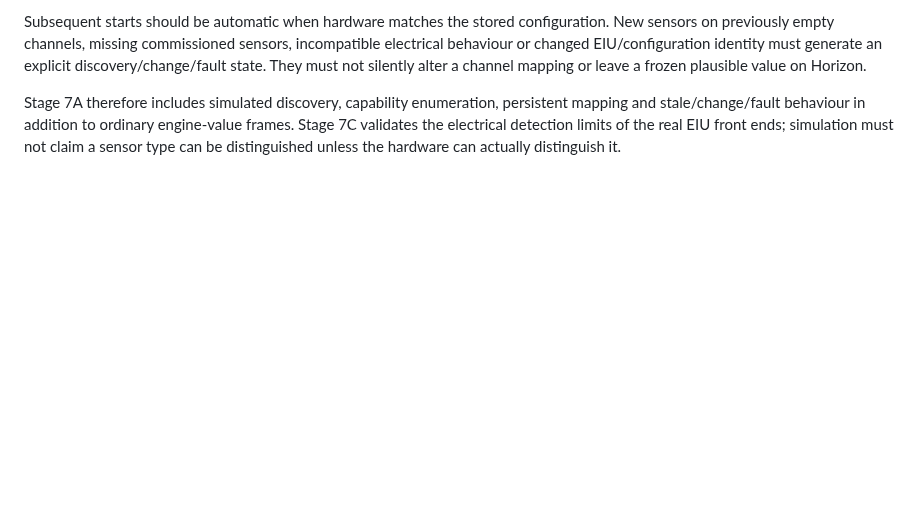
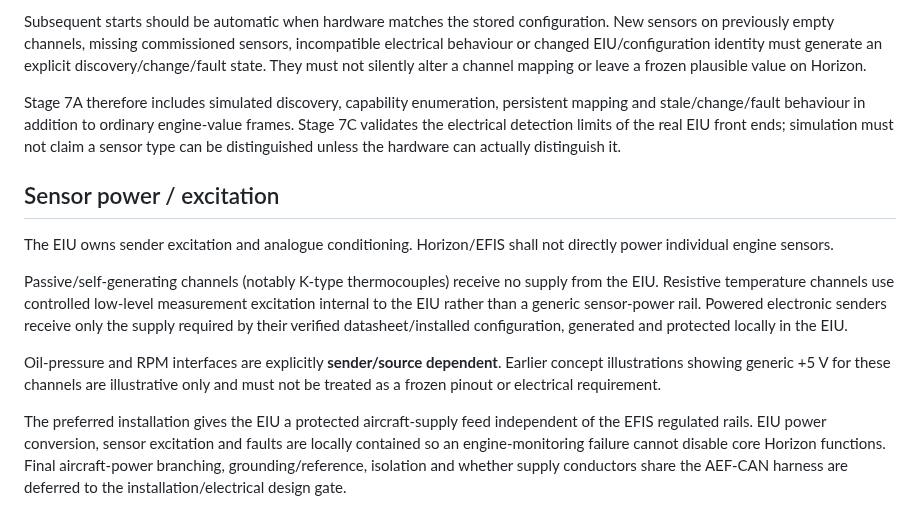
Before and after one commit to rhine59/ESP32-EFIS, a Markdown page: docs/STAGE-7-EIU.md, the part around the change. Drawn GitHub-style; blank space fills up the shorter version.

Commit message:
Document Stage 7 sensor excitation and power isolation

```diff
--- a/docs/STAGE-7-EIU.md
+++ b/docs/STAGE-7-EIU.md
@@ -64,3 +64,14 @@ Conventional Rotax analogue senders and K-type thermocouples are **not self-iden
 Subsequent starts should be automatic when hardware matches the stored configuration. New sensors on previously empty channels, missing commissioned sensors, incompatible electrical behaviour or changed EIU/configuration identity must generate an explicit discovery/change/fault state. They must not silently alter a channel mapping or leave a frozen plausible value on Horizon.
 
 Stage 7A therefore includes simulated discovery, capability enumeration, persistent mapping and stale/change/fault behaviour in addition to ordinary engine-value frames. Stage 7C validates the electrical detection limits of the real EIU front ends; simulation must not claim a sensor type can be distinguished unless the hardware can actually distinguish it.
+
+
+## Sensor power / excitation
+
+The EIU owns sender excitation and analogue conditioning. Horizon/EFIS shall not directly power individual engine sensors.
+
+Passive/self-generating channels (notably K-type thermocouples) receive no supply from the EIU. Resistive temperature channels use controlled low-level measurement excitation internal to the EIU rather than a generic sensor-power rail. Powered electronic senders receive only the supply required by their verified datasheet/installed configuration, generated and protected locally in the EIU.
+
+Oil-pressure and RPM interfaces are explicitly **sender/source dependent**. Earlier concept illustrations showing generic +5 V for these channels are illustrative only and must not be treated as a frozen pinout or electrical requirement.
+
+The preferred installation gives the EIU a protected aircraft-supply feed independent of the EFIS regulated rails. EIU power conversion, sensor excitation and faults are locally contained so an engine-monitoring failure cannot disable core Horizon functions. Final aircraft-power branching, grounding/reference, isolation and whether supply conductors share the AEF-CAN harness are deferred to the installation/electrical design gate.
```
